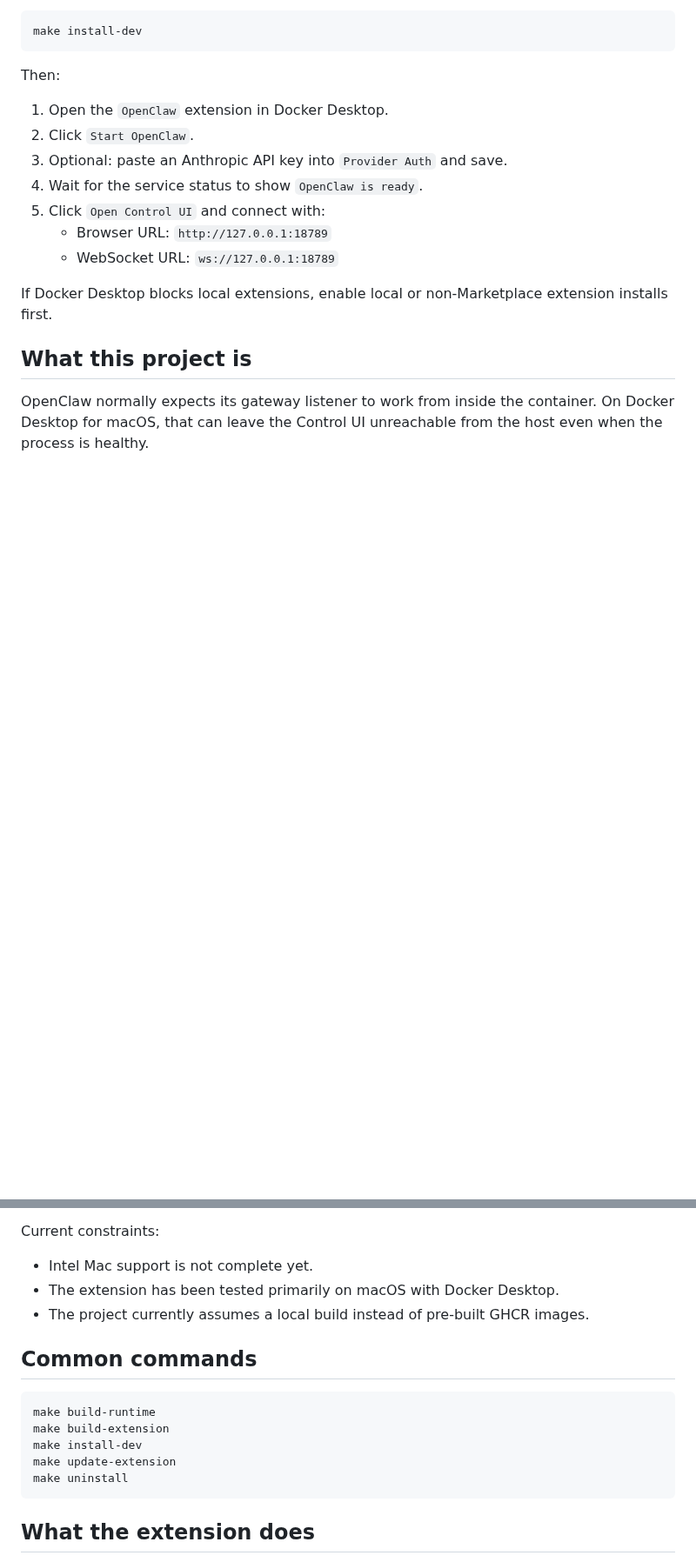
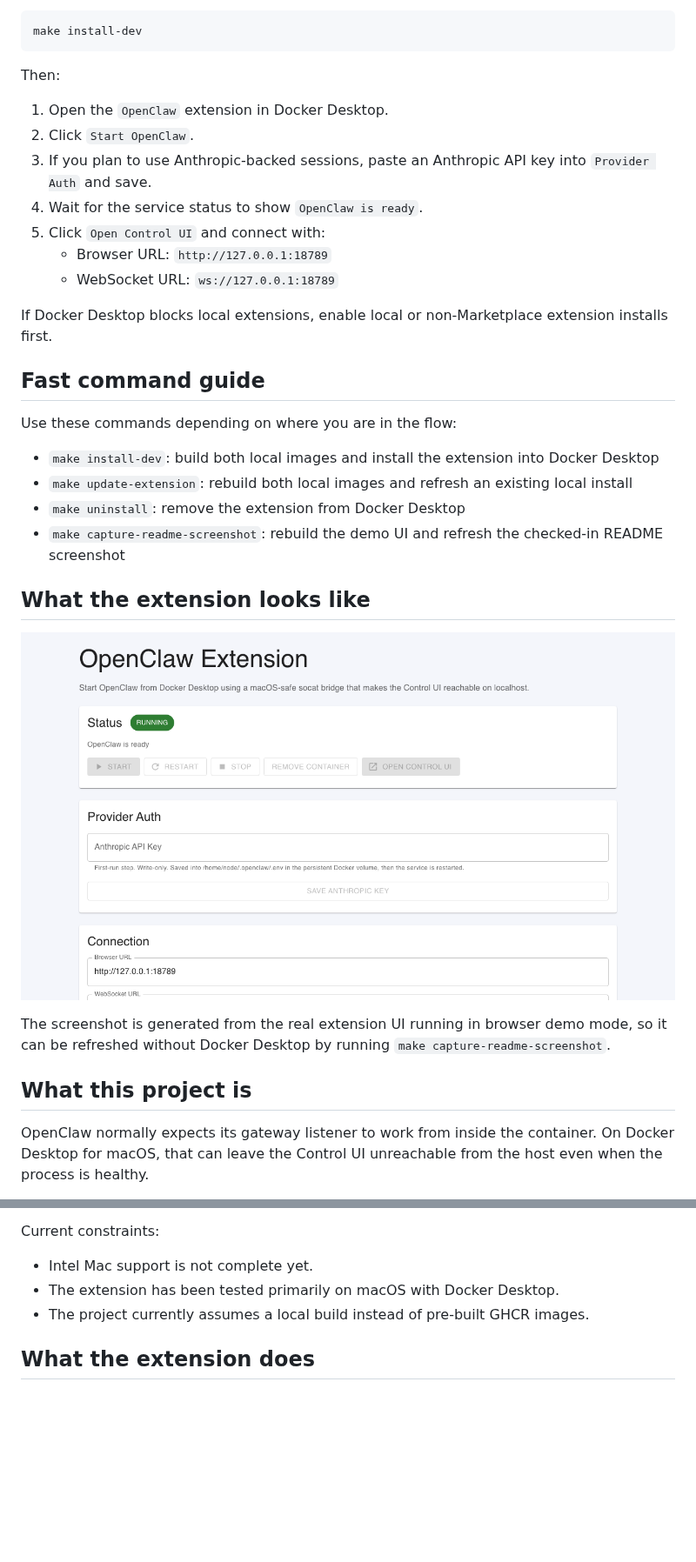
Before and after one commit to jcowhigjr/openclaw-docker-desktop-extension, a Markdown page: README.md, 2 parts joined by grey strips. Shown at 87% size. Drawn GitHub-style; pictures changed too: docs/assets/openclaw-extension-dashboard.png (added); blank space fills up the shorter version.

Commit message:
Add README screenshot for Docker Desktop extension (#16)
* Add README extension screenshot

* Clarify README onboarding commands

* Improve README screenshot capture flow

````diff
--- a/README.md
+++ b/README.md
@@ -14,13 +14,28 @@ Then:
 
 1. Open the `OpenClaw` extension in Docker Desktop.
 2. Click `Start OpenClaw`.
-3. Optional: paste an Anthropic API key into `Provider Auth` and save.
+3. If you plan to use Anthropic-backed sessions, paste an Anthropic API key into `Provider Auth` and save.
 4. Wait for the service status to show `OpenClaw is ready`.
 5. Click `Open Control UI` and connect with:
    - Browser URL: `http://127.0.0.1:18789`
    - WebSocket URL: `ws://127.0.0.1:18789`
 
 If Docker Desktop blocks local extensions, enable local or non-Marketplace extension installs first.
+
+## Fast command guide
+
+Use these commands depending on where you are in the flow:
+
+- `make install-dev`: build both local images and install the extension into Docker Desktop
+- `make update-extension`: rebuild both local images and refresh an existing local install
+- `make uninstall`: remove the extension from Docker Desktop
+- `make capture-readme-screenshot`: rebuild the demo UI and refresh the checked-in README screenshot
+
+## What the extension looks like
+
+![OpenClaw Docker Desktop extension screenshot](docs/assets/openclaw-extension-dashboard.png)
+
+The screenshot is generated from the real extension UI running in browser demo mode, so it can be refreshed without Docker Desktop by running `make capture-readme-screenshot`.
 
 ## What this project is
 
@@ -50,16 +65,6 @@ Current constraints:
 - The extension has been tested primarily on macOS with Docker Desktop.
 - The project currently assumes a local build instead of pre-built GHCR images.
 
-## Common commands
-
-```bash
-make build-runtime
-make build-extension
-make install-dev
-make update-extension
-make uninstall
-```
-
 ## What the extension does
 
 - Starts and manages an OpenClaw service container from Docker Desktop
````
Also changed, not shown: other parts of README.md (+2 -1 lines), 3 other files.
